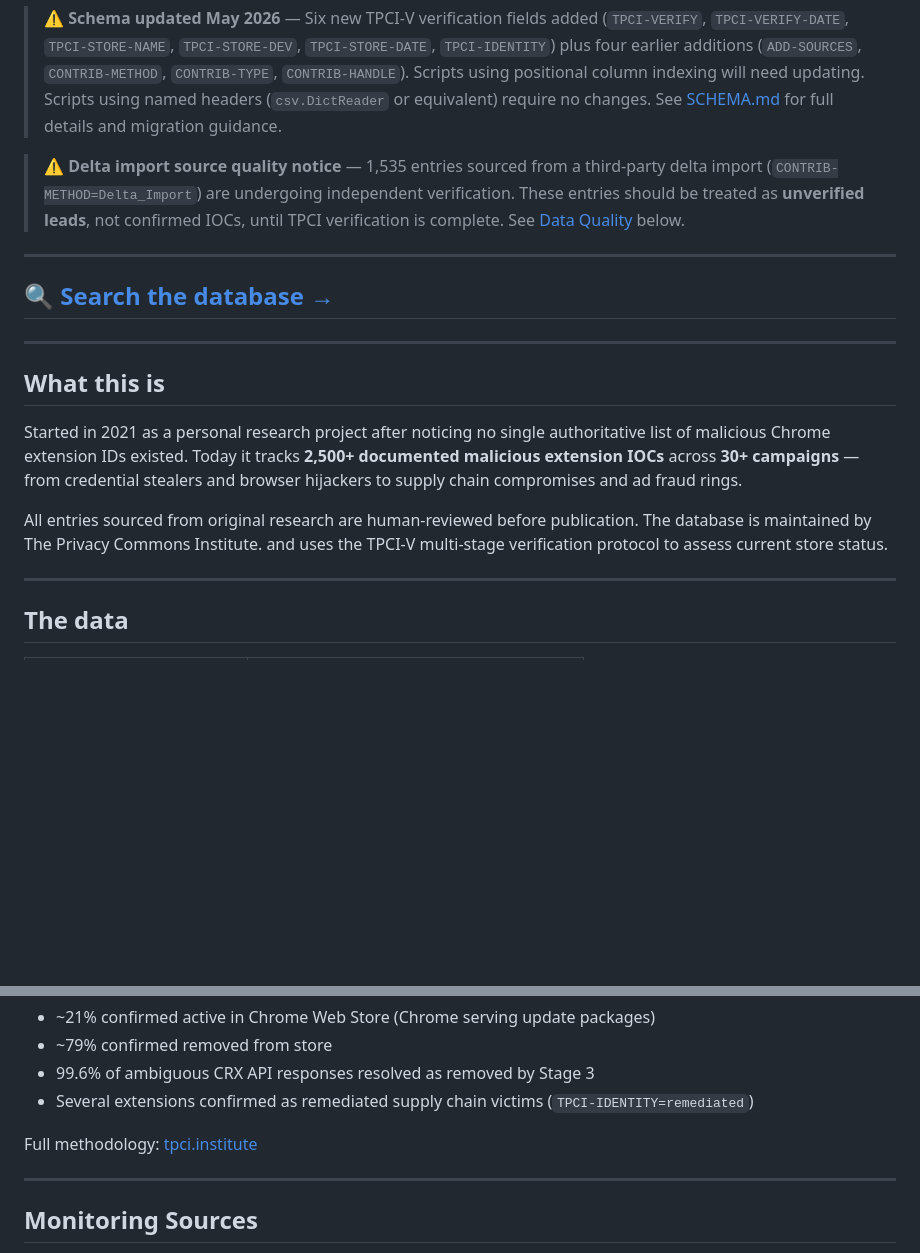
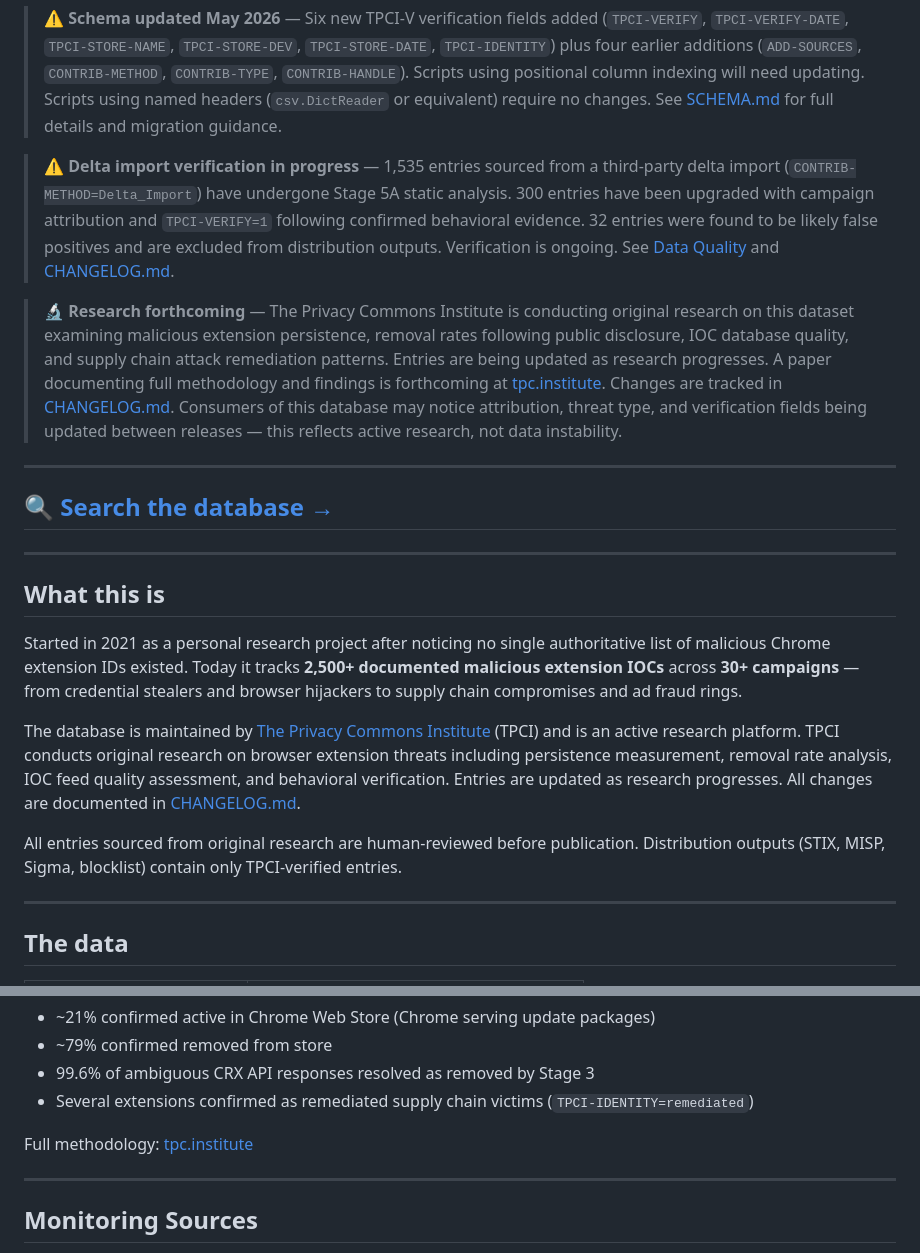
Before and after one commit to mallorybowes/chrome-mal-ids, a Markdown page: README.md, 2 parts joined by grey strips. GitHub-like rendering; blank space fills up the shorter version.

Commit message:
Add CHANGELOG.md, update README with research forthcoming notice and Stage 5A status

```diff
--- a/README.md
+++ b/README.md
@@ -9,7 +9,9 @@
 
 > **⚠ Schema updated May 2026** — Six new TPCI-V verification fields added (`TPCI-VERIFY`, `TPCI-VERIFY-DATE`, `TPCI-STORE-NAME`, `TPCI-STORE-DEV`, `TPCI-STORE-DATE`, `TPCI-IDENTITY`) plus four earlier additions (`ADD-SOURCES`, `CONTRIB-METHOD`, `CONTRIB-TYPE`, `CONTRIB-HANDLE`). Scripts using positional column indexing will need updating. Scripts using named headers (`csv.DictReader` or equivalent) require no changes. See [SCHEMA.md](SCHEMA.md) for full details and migration guidance.
 
-> **⚠ Delta import source quality notice** — 1,535 entries sourced from a third-party delta import (`CONTRIB-METHOD=Delta_Import`) are undergoing independent verification. These entries should be treated as **unverified leads**, not confirmed IOCs, until TPCI verification is complete. See [Data Quality](#data-quality) below.
+> **⚠ Delta import verification in progress** — 1,535 entries sourced from a third-party delta import (`CONTRIB-METHOD=Delta_Import`) have undergone Stage 5A static analysis. 300 entries have been upgraded with campaign attribution and `TPCI-VERIFY=1` following confirmed behavioral evidence. 32 entries were found to be likely false positives and are excluded from distribution outputs. Verification is ongoing. See [Data Quality](#data-quality) and [CHANGELOG.md](CHANGELOG.md).
+
+> **🔬 Research forthcoming** — The Privacy Commons Institute is conducting original research on this dataset examining malicious extension persistence, removal rates following public disclosure, IOC database quality, and supply chain attack remediation patterns. Entries are being updated as research progresses. A paper documenting full methodology and findings is forthcoming at [tpc.institute](https://tpc.institute). Changes are tracked in [CHANGELOG.md](CHANGELOG.md). Consumers of this database may notice attribution, threat type, and verification fields being updated between releases — this reflects active research, not data instability.
 
 ---
 
@@ -24,9 +26,14 @@ of malicious Chrome extension IDs existed. Today it tracks **2,500+ documented m
 extension IOCs** across **30+ campaigns** — from credential stealers and browser hijackers to
 supply chain compromises and ad fraud rings.
 
+The database is maintained by [The Privacy Commons Institute](https://tpc.institute) (TPCI)
+and is an active research platform. TPCI conducts original research on browser extension
+threats including persistence measurement, removal rate analysis, IOC feed quality assessment,
+and behavioral verification. Entries are updated as research progresses. All changes are
+documented in [CHANGELOG.md](CHANGELOG.md).
+
 All entries sourced from original research are human-reviewed before publication.
-The database is maintained by The Privacy Commons Institute.
-and uses the TPCI-V multi-stage verification protocol to assess current store status.
+Distribution outputs (STIX, MISP, Sigma, blocklist) contain only TPCI-verified entries.
 
 ---
 
@@ -285,7 +292,7 @@ The Privacy Commons Institute.
 - 99.6% of ambiguous CRX API responses resolved as removed by Stage 3
 - Several extensions confirmed as remediated supply chain victims (`TPCI-IDENTITY=remediated`)
 
-Full methodology: [tpci.institute](https://tpci.institute)
+Full methodology: [tpc.institute](https://tpc.institute)
 
 ---
 
```
Also changed, not shown: other parts of README.md (+3 -3 lines), CHANGELOG.md (added, +214 -0 lines).
